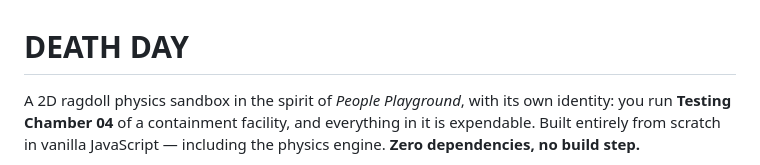
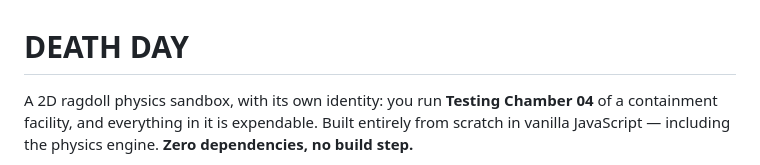
Before and after one commit to DoNotPetMe/Death-Day, a Markdown page: README.md, the part around the change. Drawn GitHub-style.

```diff
--- a/README.md
+++ b/README.md
@@ -1,6 +1,6 @@
 # DEATH DAY
 
-A 2D ragdoll physics sandbox in the spirit of *People Playground*, with its own
+A 2D ragdoll physics sandbox, with its own
 identity: you run **Testing Chamber 04** of a containment facility, and
 everything in it is expendable. Built entirely from scratch in vanilla
 JavaScript — including the physics engine. **Zero dependencies, no build step.**
```
